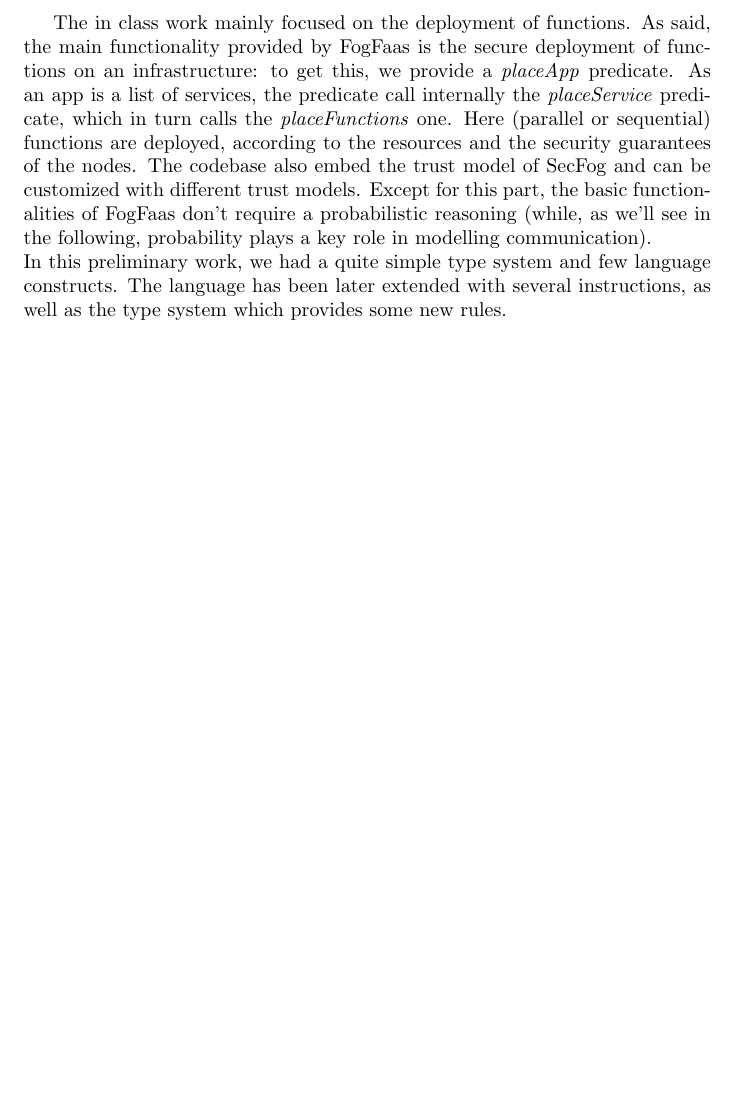
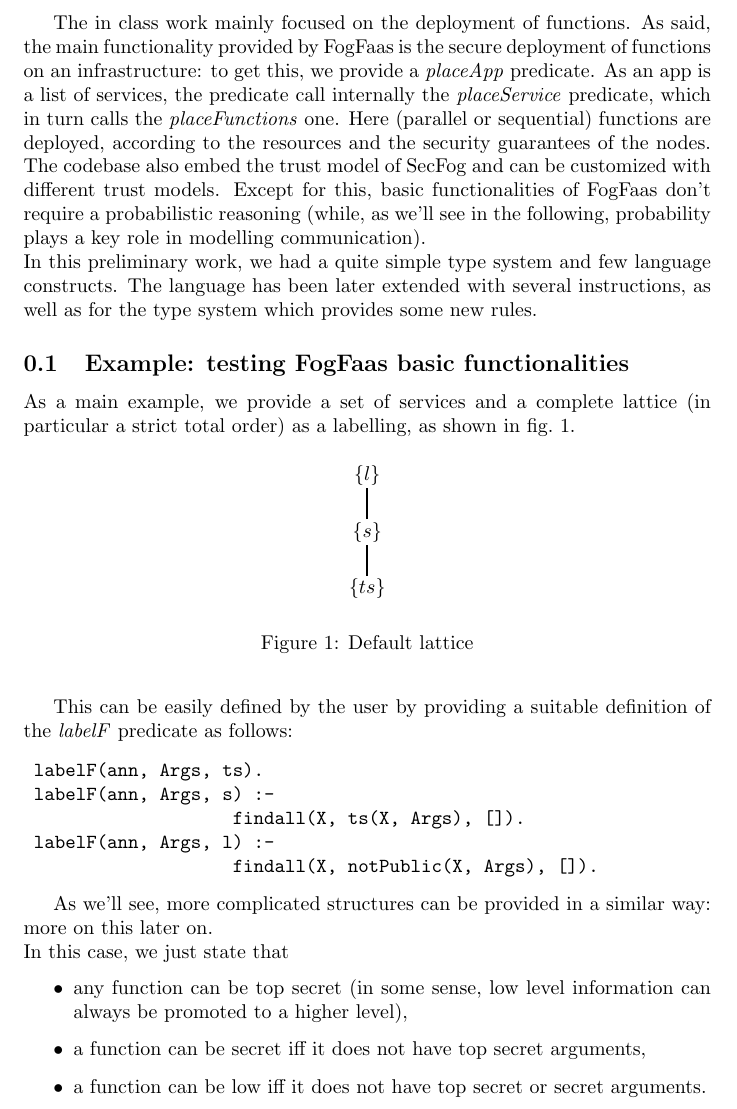
Before and after one commit to laurab1/FogFaas, a LaTeX document (Report/sections/in_class_work.tex): part of the page, cut so that both start at the same text, the shorter picture padded with empty space. Compiled offline with pdfLaTeX.

Commit message:
first take on the default lattice

```diff
--- a/Report/sections/in_class_work.tex
+++ b/Report/sections/in_class_work.tex
@@ -3,7 +3,42 @@
 \begin{document}
 
 The in class work mainly focused on the deployment of functions. As said, the main functionality provided by FogFaas is the secure deployment of functions on an infrastructure: to get this, we provide a \emph{placeApp} predicate. As an app is a list of services, the predicate call internally the \emph{placeService} predicate, which in turn calls the \emph{placeFunctions} one. Here (parallel or sequential) functions are deployed, according to the resources and the security guarantees of the nodes.
-The codebase also embed the trust model of SecFog and can be customized with different trust models. Except for this part, the basic functionalities of FogFaas don't require a probabilistic reasoning (while, as we'll see in the following, probability plays a key role in modelling communication). \\
-In this preliminary work, we had a quite simple type system and few language constructs. The language has been later extended with several instructions, as well as the type system which provides some new rules.
+The codebase also embed the trust model of SecFog and can be customized with different trust models. Except for this, basic functionalities of FogFaas don't require a probabilistic reasoning (while, as we'll see in the following, probability plays a key role in modelling communication). \\
+In this preliminary work, we had a quite simple type system and few language constructs. The language has been later extended with several instructions, as well as for the type system which provides some new rules.
+
+\subsection{Example: testing FogFaas basic functionalities}
+As a main example, we provide a set of services and a complete lattice (in particular a strict total order) as a labelling, as shown in fig.~\ref{fig:tot_order}.
+
+\begin{figure}[h!]
+	\begin{center}
+	\begin{tikzpicture}
+    	\node (top) at (0,0) {$\{ts\}$};
+    	\node (med) at (0,1) {$\{s\}$};
+    	\node (bot) at (0,2) {$\{l\}$};
+    	\draw [thick, shorten <=-2pt, shorten >=-2pt] (top) -- (med);
+    	\draw [thick, shorten <=-2pt, shorten >=-2pt] (med) -- (bot);
+	\end{tikzpicture}
+	\caption{Default lattice}
+  	\label{fig:tot_order}
+  	\end{center}
+\end{figure}
+
+This can be easily defined by the user by providing a suitable definition of the \emph{labelF} predicate as follows:
+
+\begin{verbatim}
+	labelF(ann, Args, ts).
+	labelF(ann, Args, s) :-
+                    findall(X, ts(X, Args), []).
+	labelF(ann, Args, l) :-
+                    findall(X, notPublic(X, Args), []).
+\end{verbatim}
+
+As we'll see, more complicated structures can be provided in a similar way: more on this later on. \\
+In this case, we just state that
+\begin{itemize}
+	\item any function can be top secret (in some sense, low level information can always be promoted to a higher level),
+	\item a function can be secret iff it does not have top secret arguments,
+	\item a function can be low iff it does not have top secret or secret arguments.
+\end{itemize}
 
 \end{document}
```
Also changed, not shown: Report/DraftNotes.tex (+1 -0 lines).
